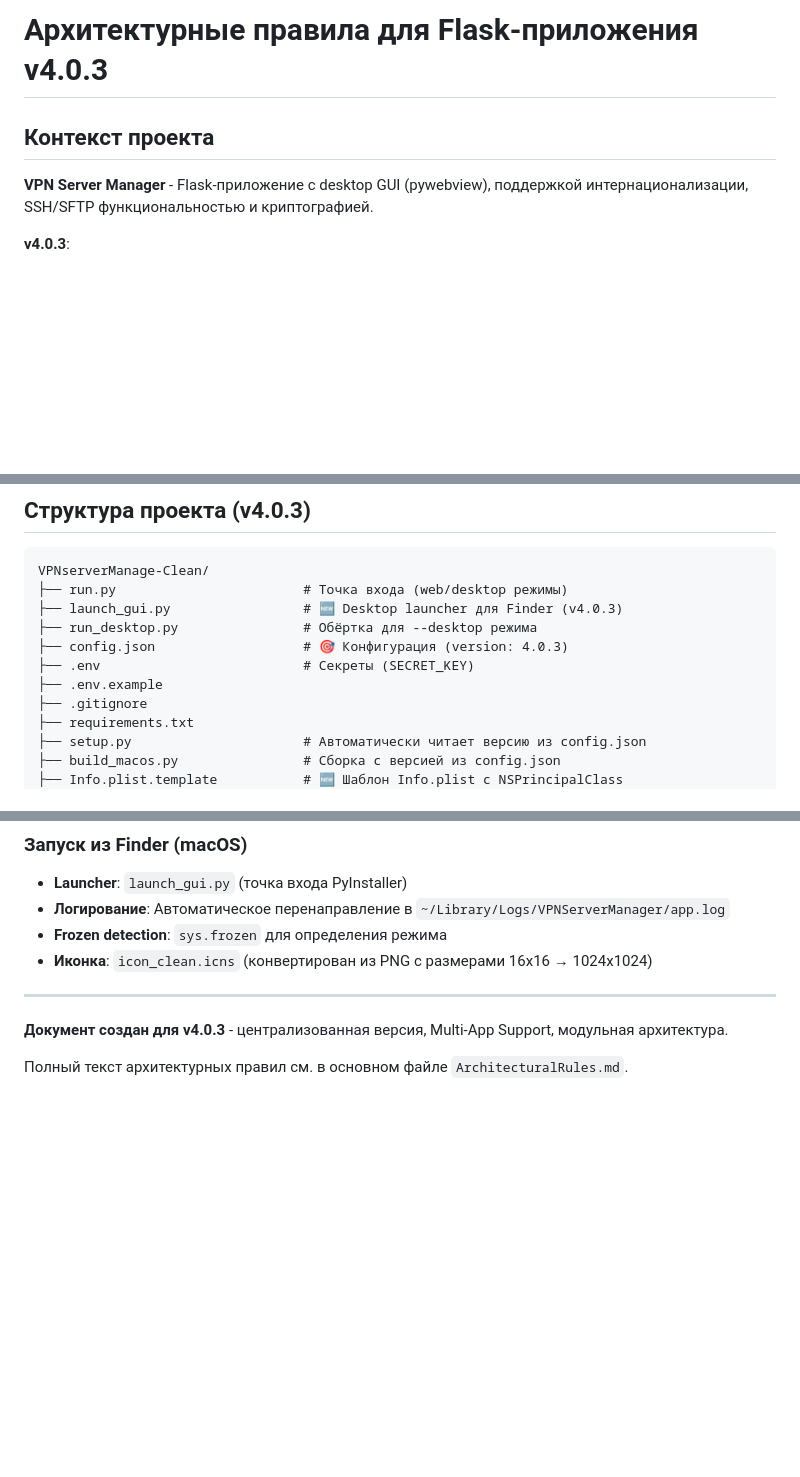
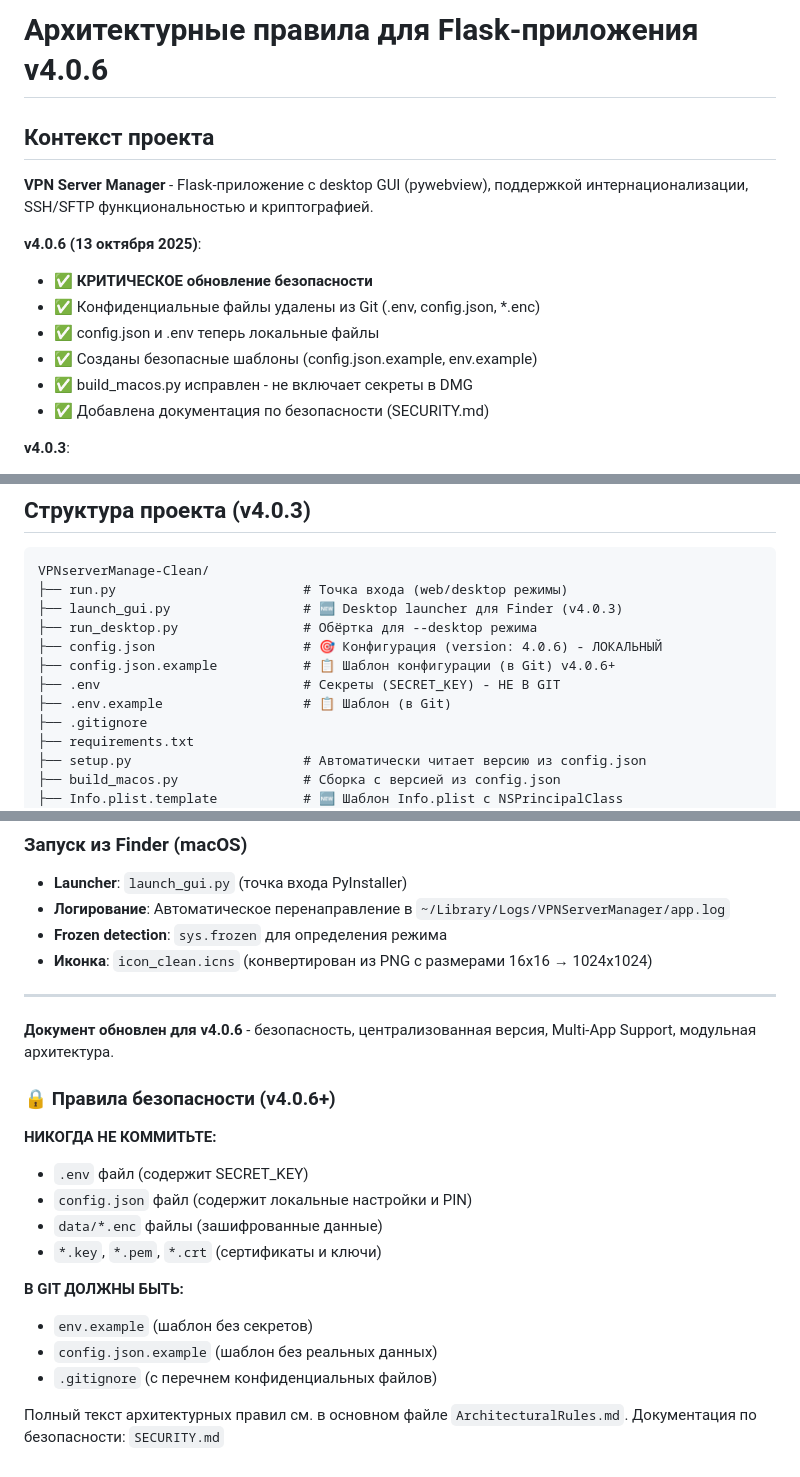
Before and after one commit to kureinmaxim/vpn-server-manager, a Markdown page: ArchitecturalRules_v406.md, 3 parts joined by grey strips. GitHub-like rendering; blank space fills up the shorter version.

```diff
--- a/ArchitecturalRules_v403.md
+++ b/ArchitecturalRules_v406.md
@@ -1,8 +1,16 @@
-# Архитектурные правила для Flask-приложения v4.0.3
+# Архитектурные правила для Flask-приложения v4.0.6
 
 ## Контекст проекта
 
 **VPN Server Manager** - Flask-приложение с desktop GUI (pywebview), поддержкой интернационализации, SSH/SFTP функциональностью и криптографией.
+
+**v4.0.6 (13 октября 2025)**:
+- ✅ **КРИТИЧЕСКОЕ обновление безопасности**
+- ✅ Конфиденциальные файлы удалены из Git (.env, config.json, *.enc)
+- ✅ config.json и .env теперь локальные файлы
+- ✅ Созданы безопасные шаблоны (config.json.example, env.example)
+- ✅ build_macos.py исправлен - не включает секреты в DMG
+- ✅ Добавлена документация по безопасности (SECURITY.md)
 
 **v4.0.3**:
 - ✅ Централизованное управление версией из `config.json`
@@ -20,9 +28,10 @@ VPNserverManage-Clean/
 ├── run.py                        # Точка входа (web/desktop режимы)
 ├── launch_gui.py                 # 🆕 Desktop launcher для Finder (v4.0.3)
 ├── run_desktop.py                # Обёртка для --desktop режима
-├── config.json                   # 🎯 Конфигурация (version: 4.0.3)
-├── .env                          # Секреты (SECRET_KEY)
-├── .env.example
+├── config.json                   # 🎯 Конфигурация (version: 4.0.6) - ЛОКАЛЬНЫЙ
+├── config.json.example           # 📋 Шаблон конфигурации (в Git) v4.0.6+
+├── .env                          # Секреты (SECRET_KEY) - НЕ В GIT
+├── .env.example                  # 📋 Шаблон (в Git)
 ├── .gitignore
 ├── requirements.txt
 ├── setup.py                      # Автоматически читает версию из config.json
@@ -248,6 +258,20 @@ python run.py --debug      # Debug режим
 
 ---
 
-**Документ создан для v4.0.3** - централизованная версия, Multi-App Support, модульная архитектура.
+**Документ обновлен для v4.0.6** - безопасность, централизованная версия, Multi-App Support, модульная архитектура.
+
+### 🔒 Правила безопасности (v4.0.6+)
+
+**НИКОГДА НЕ КОММИТЬТЕ:**
+- `.env` файл (содержит SECRET_KEY)
+- `config.json` файл (содержит локальные настройки и PIN)
+- `data/*.enc` файлы (зашифрованные данные)
+- `*.key`, `*.pem`, `*.crt` (сертификаты и ключи)
+
+**В GIT ДОЛЖНЫ БЫТЬ:**
+- `env.example` (шаблон без секретов)
+- `config.json.example` (шаблон без реальных данных)
+- `.gitignore` (с перечнем конфиденциальных файлов)
 
 Полный текст архитектурных правил см. в основном файле `ArchitecturalRules.md`.
+Документация по безопасности: `SECURITY.md`
```
Also changed, not shown: other parts of ArchitecturalRules_v406.md (+2 -1 lines).
